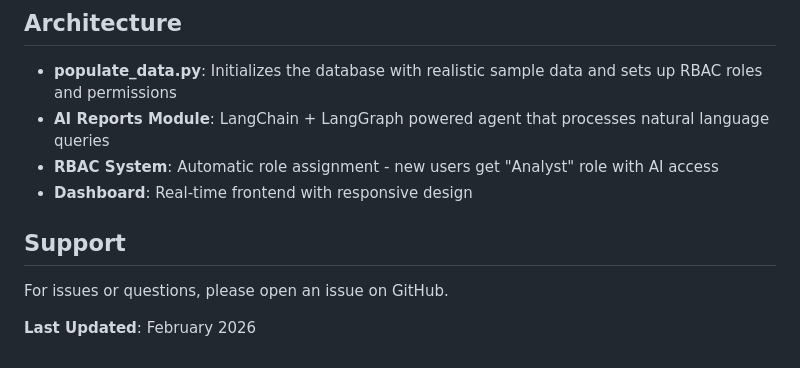
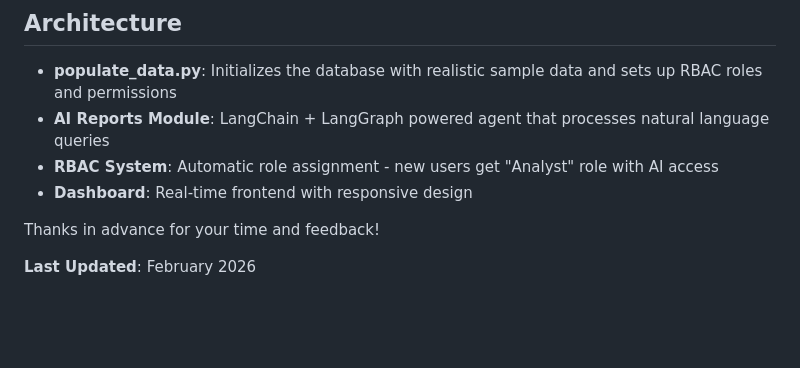
Before and after one commit to rafael-ceotto/Supply-Unlimited, a Markdown page: README.md, the part around the change. GitHub-like rendering; blank space fills up the shorter version.

Commit message:
Revise README by removing support section
Removed support section and updated last updated date.

```diff
--- a/README.md
+++ b/README.md
@@ -188,8 +188,6 @@ docker-compose down
 - **RBAC System**: Automatic role assignment - new users get "Analyst" role with AI access
 - **Dashboard**: Real-time frontend with responsive design
 
-## Support
-
-For issues or questions, please open an issue on GitHub.
+Thanks in advance for your time and feedback!
 
 **Last Updated**: February 2026
```
